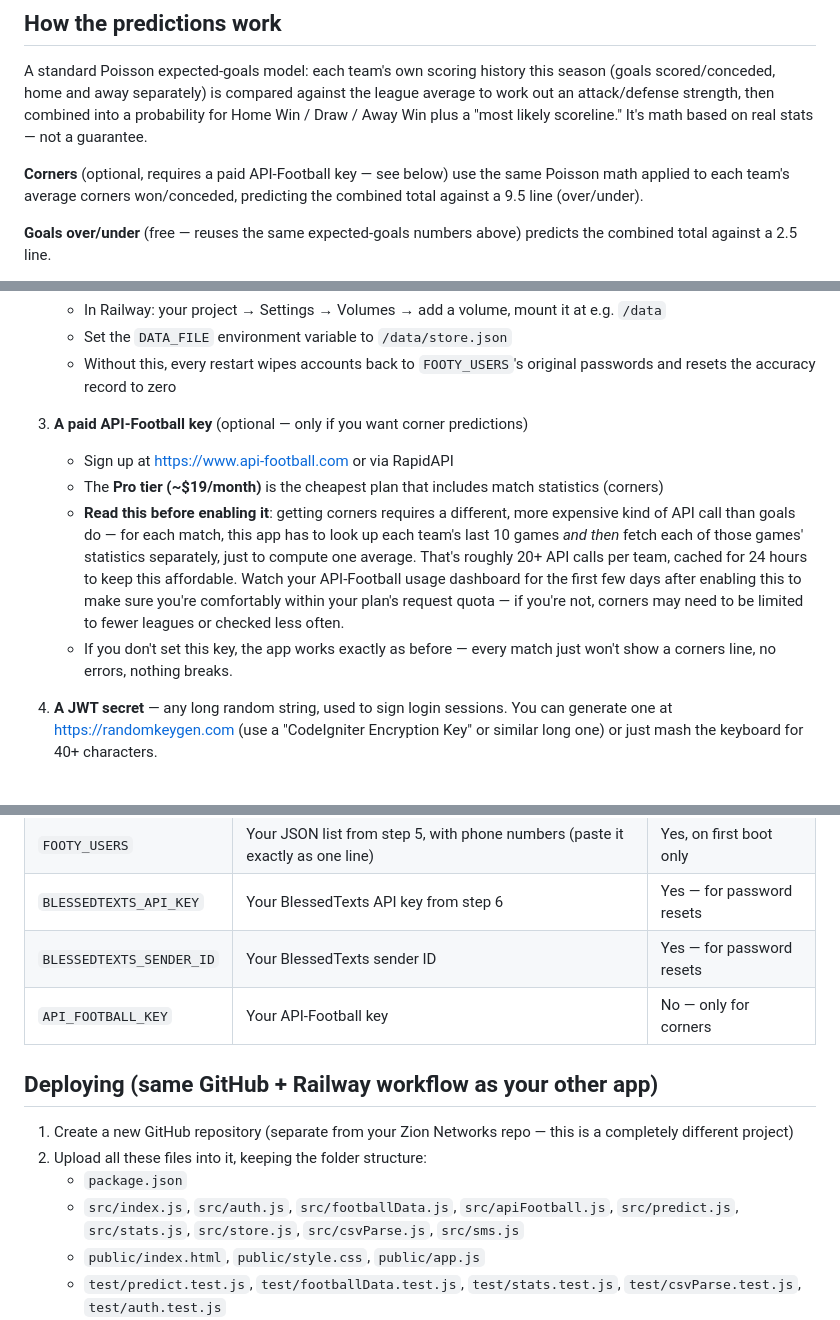
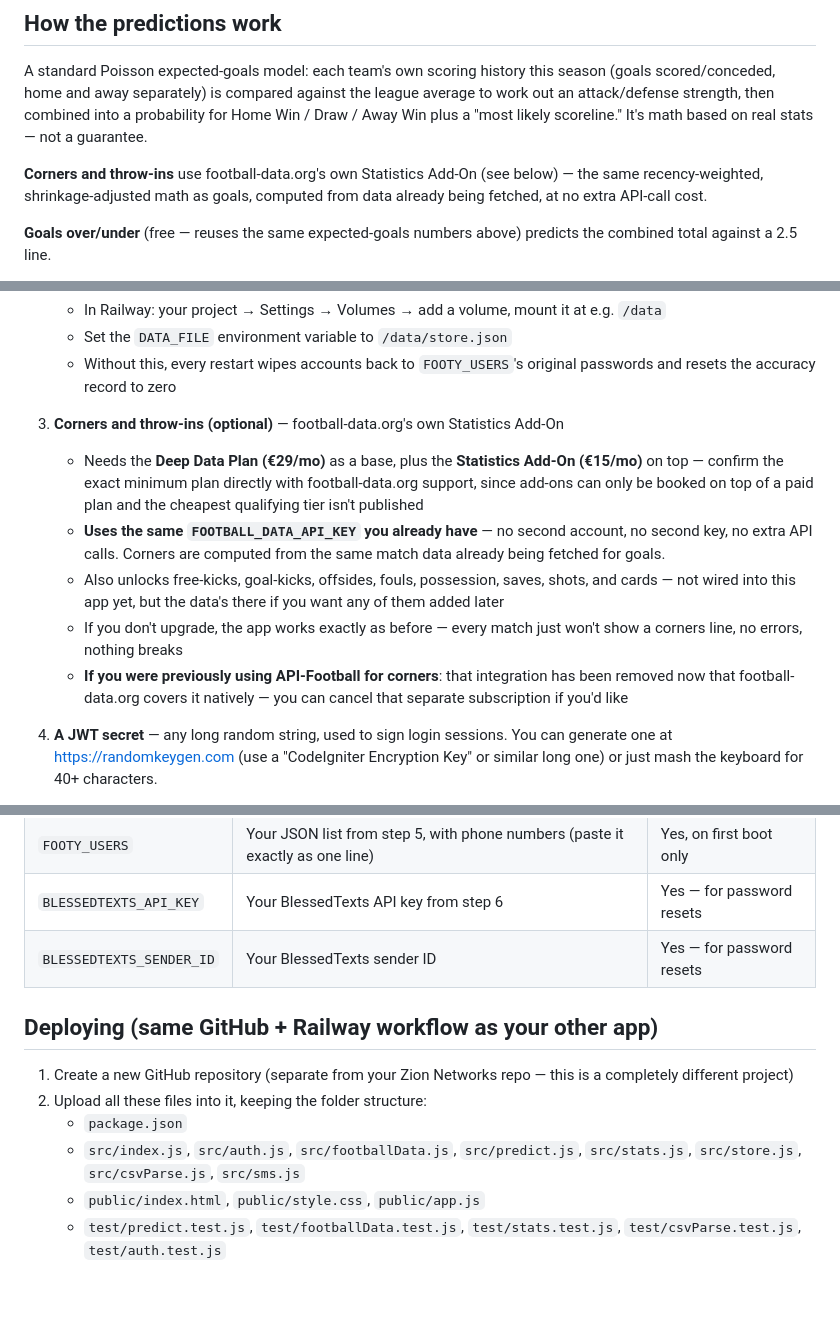
Before and after one commit to ziontech-admin/footyS, a Markdown page: footy-predict/README.md, 3 parts joined by grey strips. Rendered like a GitHub page; blank space fills up the shorter version.

Commit message:
Revise README for corners and throw-ins integration
Updated README to reflect changes in corner prediction integration and API requirements.

```diff
--- a/footy-predict/README.md
+++ b/footy-predict/README.md
@@ -97,9 +97,9 @@ against the league average to work out an attack/defense strength, then
 combined into a probability for Home Win / Draw / Away Win plus a "most
 likely scoreline." It's math based on real stats — not a guarantee.
 
-**Corners** (optional, requires a paid API-Football key — see below) use
-the same Poisson math applied to each team's average corners won/conceded,
-predicting the combined total against a 9.5 line (over/under).
+**Corners and throw-ins** use football-data.org's own Statistics Add-On (see
+below) — the same recency-weighted, shrinkage-adjusted math as goals,
+computed from data already being fetched, at no extra API-call cost.
 
 **Goals over/under** (free — reuses the same expected-goals numbers above)
 predicts the combined total against a 2.5 line.
@@ -140,21 +140,22 @@ leagues or matches the free API doesn't cover:
    - Without this, every restart wipes accounts back to `FOOTY_USERS`'s
      original passwords and resets the accuracy record to zero
 
-3. **A paid API-Football key** (optional — only if you want corner predictions)
-   - Sign up at https://www.api-football.com or via RapidAPI
-   - The **Pro tier (~$19/month)** is the cheapest plan that includes match
-     statistics (corners)
-   - **Read this before enabling it**: getting corners requires a different,
-     more expensive kind of API call than goals do — for each match, this
-     app has to look up each team's last 10 games *and then* fetch each of
-     those games' statistics separately, just to compute one average. That's
-     roughly 20+ API calls per team, cached for 24 hours to keep this
-     affordable. Watch your API-Football usage dashboard for the first few
-     days after enabling this to make sure you're comfortably within your
-     plan's request quota — if you're not, corners may need to be limited to
-     fewer leagues or checked less often.
-   - If you don't set this key, the app works exactly as before — every
-     match just won't show a corners line, no errors, nothing breaks.
+3. **Corners and throw-ins (optional)** — football-data.org's own Statistics Add-On
+   - Needs the **Deep Data Plan (€29/mo)** as a base, plus the **Statistics
+     Add-On (€15/mo)** on top — confirm the exact minimum plan directly with
+     football-data.org support, since add-ons can only be booked on top of
+     a paid plan and the cheapest qualifying tier isn't published
+   - **Uses the same `FOOTBALL_DATA_API_KEY` you already have** — no
+     second account, no second key, no extra API calls. Corners are
+     computed from the same match data already being fetched for goals.
+   - Also unlocks free-kicks, goal-kicks, offsides, fouls, possession,
+     saves, shots, and cards — not wired into this app yet, but the data's
+     there if you want any of them added later
+   - If you don't upgrade, the app works exactly as before — every match
+     just won't show a corners line, no errors, nothing breaks
+   - **If you were previously using API-Football for corners**: that
+     integration has been removed now that football-data.org covers it
+     natively — you can cancel that separate subscription if you'd like
 
 4. **A JWT secret** — any long random string, used to sign login sessions.
    You can generate one at https://randomkeygen.com (use a "CodeIgniter
@@ -190,7 +191,6 @@ leagues or matches the free API doesn't cover:
 | `FOOTY_USERS` | Your JSON list from step 5, with phone numbers (paste it exactly as one line) | Yes, on first boot only |
 | `BLESSEDTEXTS_API_KEY` | Your BlessedTexts API key from step 6 | Yes — for password resets |
 | `BLESSEDTEXTS_SENDER_ID` | Your BlessedTexts sender ID | Yes — for password resets |
-| `API_FOOTBALL_KEY` | Your API-Football key | No — only for corners |
 
 ## Deploying (same GitHub + Railway workflow as your other app)
 
@@ -198,7 +198,7 @@ leagues or matches the free API doesn't cover:
    this is a completely different project)
 2. Upload all these files into it, keeping the folder structure:
    - `package.json`
-   - `src/index.js`, `src/auth.js`, `src/footballData.js`, `src/apiFootball.js`, `src/predict.js`, `src/stats.js`, `src/store.js`, `src/csvParse.js`, `src/sms.js`
+   - `src/index.js`, `src/auth.js`, `src/footballData.js`, `src/predict.js`, `src/stats.js`, `src/store.js`, `src/csvParse.js`, `src/sms.js`
    - `public/index.html`, `public/style.css`, `public/app.js`
    - `test/predict.test.js`, `test/footballData.test.js`, `test/stats.test.js`, `test/csvParse.test.js`, `test/auth.test.js`
 3. In Railway: New Project → Deploy from GitHub repo → pick this new repo
```
